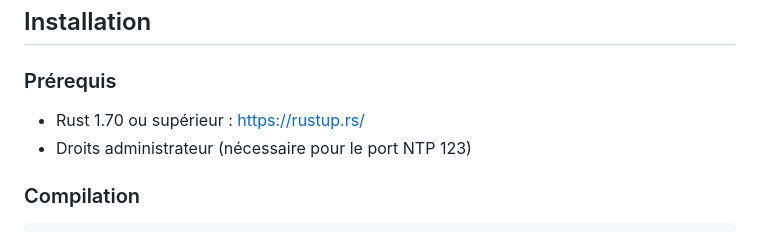
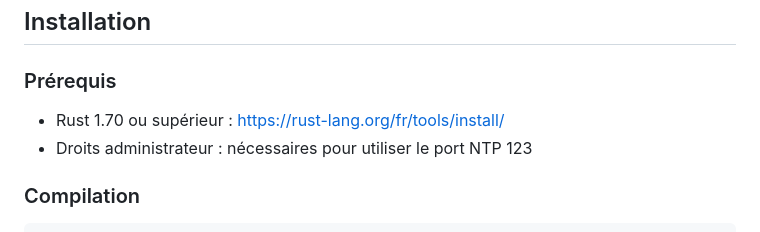
Before and after one commit to Le-Stef/pendulum, a Markdown page: README.md, the part around the change. Rendered like a GitHub page.

Commit message:
Correction du README.md

```diff
--- a/README.md
+++ b/README.md
@@ -66,8 +66,8 @@ Voici le montage complet avec le détail du câblage
 
 ### Prérequis
 
-- Rust 1.70 ou supérieur : https://rustup.rs/
-- Droits administrateur (nécessaire pour le port NTP 123)
+- Rust 1.70 ou supérieur : https://rust-lang.org/fr/tools/install/
+- Droits administrateur : nécessaires pour utiliser le port NTP 123
 
 ### Compilation
 
```
